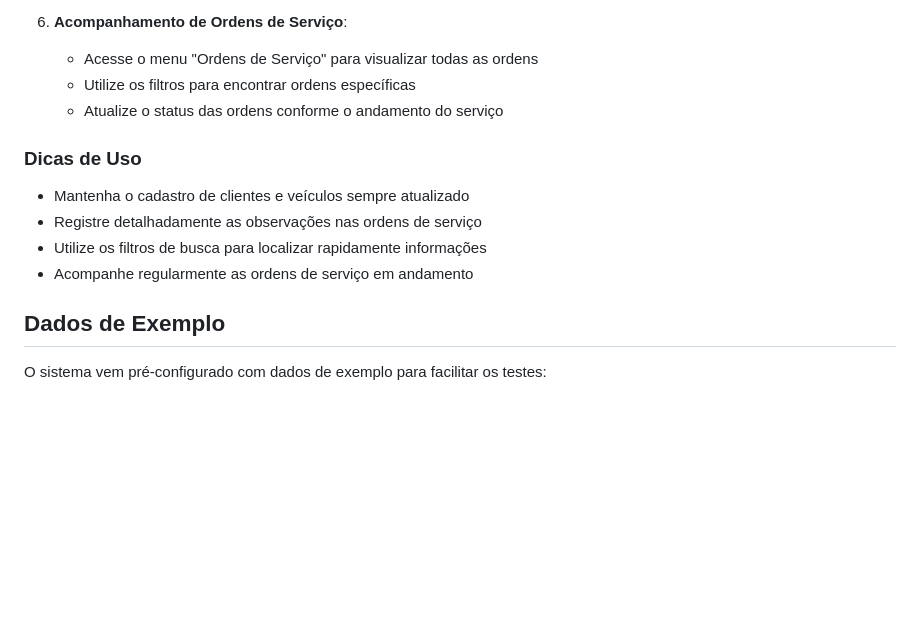
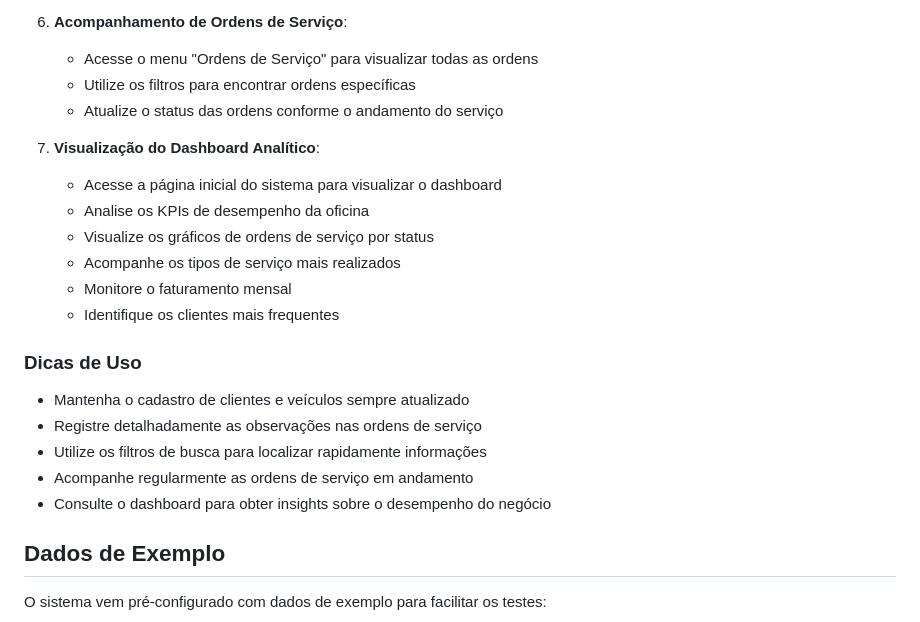
Before and after one commit to viniciusvieira00/workshop-crm, a Markdown page: README.md, the part around the change printed below. Rendered like a GitHub page; blank space fills up the shorter version.

```diff
--- a/README.md
+++ b/README.md
@@ -136,9 +145,18 @@ O sistema vem configurado com dois usuários para testes:
    - Salve a ordem de serviço
 
 6. **Acompanhamento de Ordens de Serviço**:
+
    - Acesse o menu "Ordens de Serviço" para visualizar todas as ordens
    - Utilize os filtros para encontrar ordens específicas
    - Atualize o status das ordens conforme o andamento do serviço
+
+7. **Visualização do Dashboard Analítico**:
+   - Acesse a página inicial do sistema para visualizar o dashboard
+   - Analise os KPIs de desempenho da oficina
+   - Visualize os gráficos de ordens de serviço por status
+   - Acompanhe os tipos de serviço mais realizados
+   - Monitore o faturamento mensal
+   - Identifique os clientes mais frequentes
 
 ### Dicas de Uso
 
@@ -146,6 +164,7 @@ O sistema vem configurado com dois usuários para testes:
 - Registre detalhadamente as observações nas ordens de serviço
 - Utilize os filtros de busca para localizar rapidamente informações
 - Acompanhe regularmente as ordens de serviço em andamento
+- Consulte o dashboard para obter insights sobre o desempenho do negócio
 
 ## Dados de Exemplo
 
```
Also changed, not shown: other parts of README.md (+14 -5 lines).
